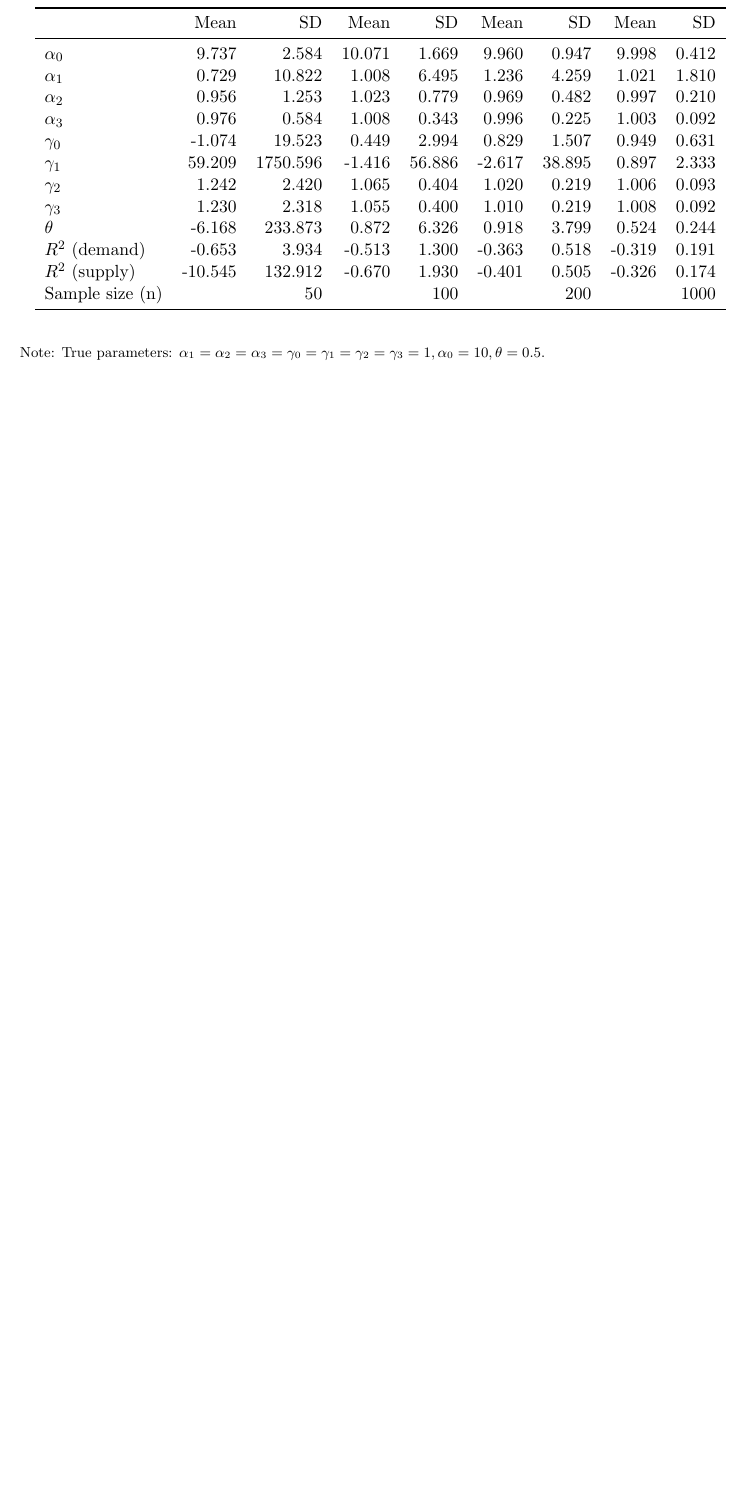
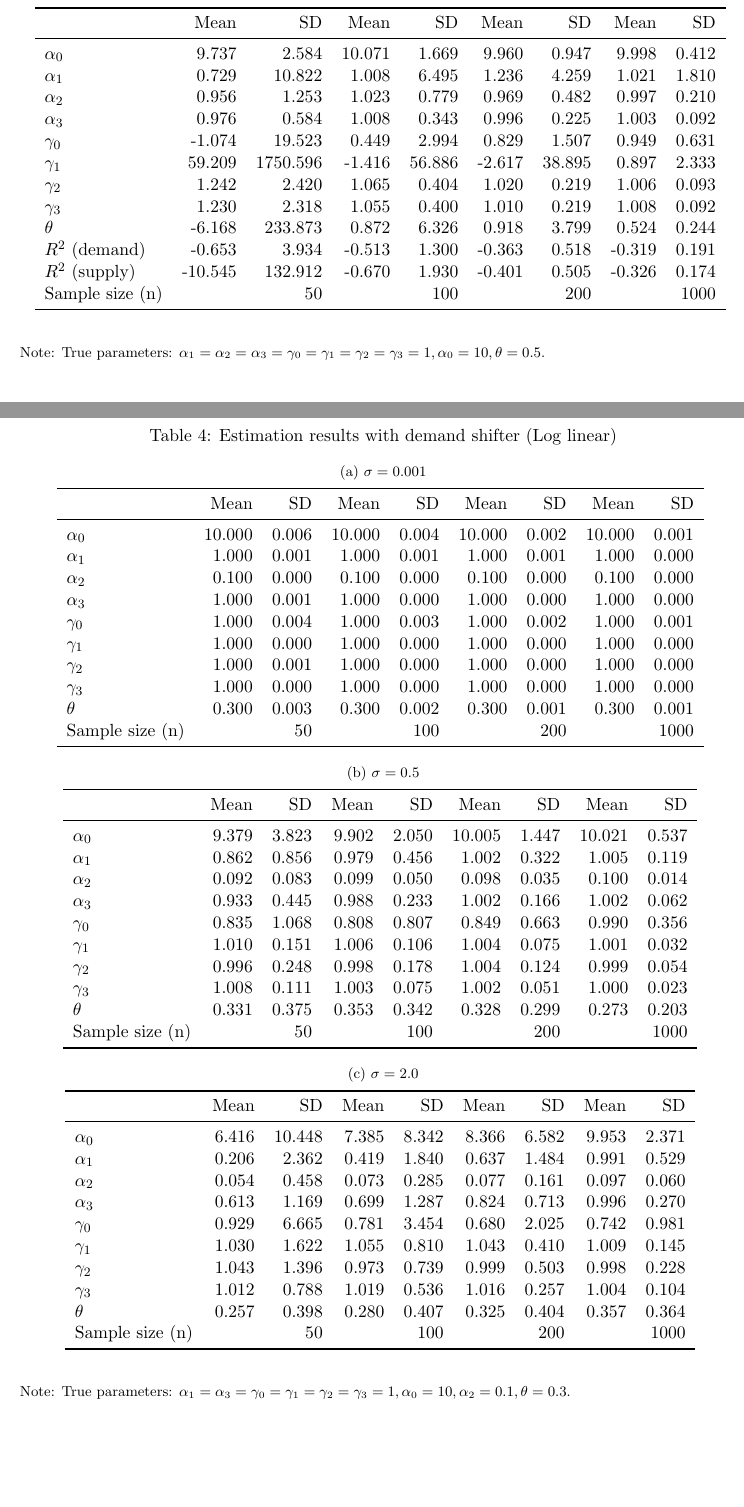
Before and after one commit to ohtanilson/conduct_parameter, a LaTeX paper (Yuri/yuri_draft.tex): part of page 9 of 9 before the commit and two parts of pages 9 and 10 of 10 after it, the two joined at a grey line, cut so that both start at the same text, the shorter picture padded with empty space. Compiled offline with pdfLaTeX.

Commit message:
Updates from Overleaf

```diff
--- a/Yuri/yuri_draft.tex
+++ b/Yuri/yuri_draft.tex
@@ -351,6 +351,19 @@ XXX
 \end{table}
 
 
+\begin{table}[!htbp]
+  \begin{center}
+      \caption{Estimation results with demand shifter (Log linear)}
+      \label{tb:loglinear_loglinear_sigma_1}
+      \subfloat[$\sigma=0.001$]{\input{figuretable/loglinear_loglinear_sigma_0.001}}\\
+      \subfloat[$\sigma=0.5$]{\input{figuretable/loglinear_loglinear_sigma_0.5}}\\
+      %\subfloat[$\sigma=1.0$]{\input{figuretable/loglinear_loglinear_sigma_1}}\\
+    \subfloat[$\sigma=2.0$]{\input{figuretable/loglinear_loglinear_sigma_2}}
+  \end{center}\footnotesize
+  Note: True parameters: $\alpha_1 = \alpha_3 = \gamma_0 = \gamma_1 = \gamma_2  = \gamma_3 = 1, \alpha_0 = 10, \alpha_2 = 0.1,  \theta = 0.3.$
+\end{table}
+
+
 \bibliographystyle{aer}
 
 \bibliography{conduct_parameter}
```
